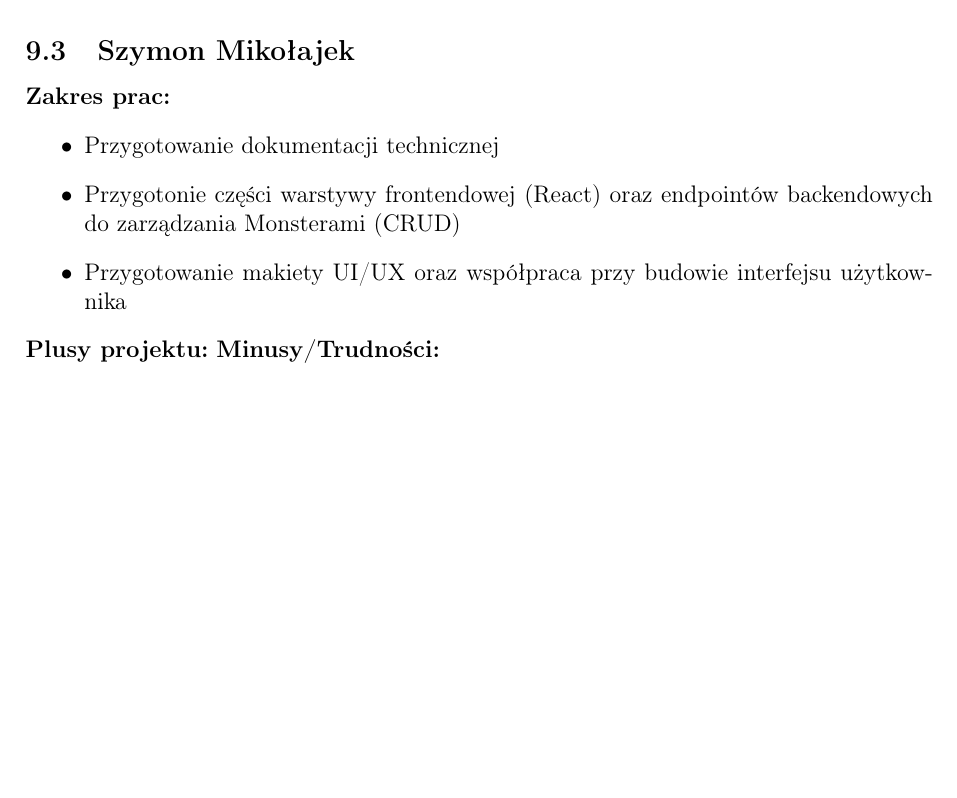
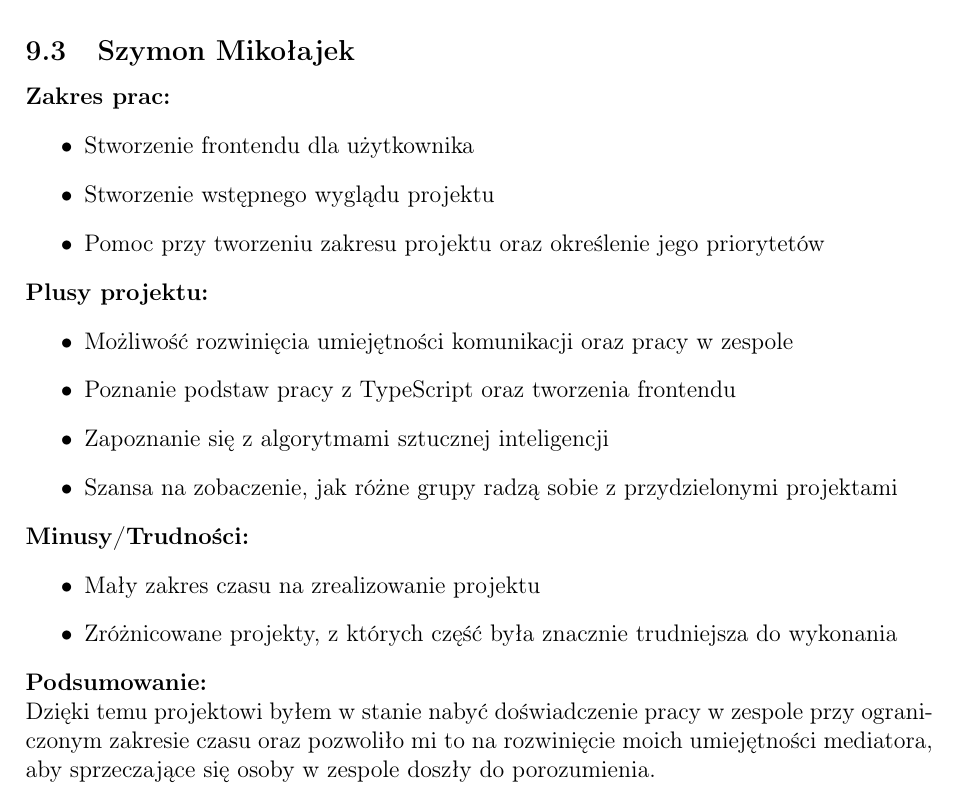
Before and after one commit to Monster-IA-Team/Monster-IA-Docs, a LaTeX document (main.tex): part of page 28 of 31 before the commit and part of page 28 of 32 after it, cut so that both start at the same text, the shorter picture padded with empty space. Compiled offline with pdfLaTeX.

Commit message:
add more docs

```diff
--- a/main.tex
+++ b/main.tex
@@ -670,12 +670,24 @@ Poniżej znajduje się podsumowanie zaangażowania każdego z członków zespoł
 \subsection{Szymon Mikołajek}
 \textbf{Zakres prac:}
 \begin{itemize}
-    \item Przygotowanie dokumentacji technicznej
-    \item Przygotonie części warstywy frontendowej (React) oraz endpointów backendowych do zarządzania Monsterami (CRUD)
-    \item Przygotowanie makiety UI/UX oraz współpraca przy budowie interfejsu użytkownika
+    \item Stworzenie frontendu dla użytkownika
+    \item Stworzenie wstępnego wyglądu projektu
+    \item Pomoc przy tworzeniu zakresu projektu oraz określenie jego priorytetów
 \end{itemize}
 \textbf{Plusy projektu:}
+\begin{itemize}
+    \item Możliwość rozwinięcia umiejętności komunikacji oraz pracy w zespole
+    \item Poznanie podstaw pracy z TypeScript oraz tworzenia frontendu
+    \item Zapoznanie się z algorytmami sztucznej inteligencji
+    \item Szansa na zobaczenie, jak różne grupy radzą sobie z przydzielonymi projektami
+\end{itemize}
 \textbf{Minusy/Trudności:}
+\begin{itemize}
+    \item Mały zakres czasu na zrealizowanie projektu
+    \item Zróżnicowane projekty, z których część była znacznie trudniejsza do wykonania
+\end{itemize}
+\textbf{Podsumowanie:} \\
+Dzięki temu projektowi byłem w stanie nabyć doświadczenie pracy w zespole przy ograniczonym zakresie czasu oraz pozwoliło mi to na rozwinięcie moich umiejętności mediatora, aby sprzeczające się osoby w zespole doszły do porozumienia.
 
 \subsection{Paweł Kruk}
 \textbf{Zakres prac:}
```
Also changed, not shown: main.pdf, main.tex (2 more changed lines).
